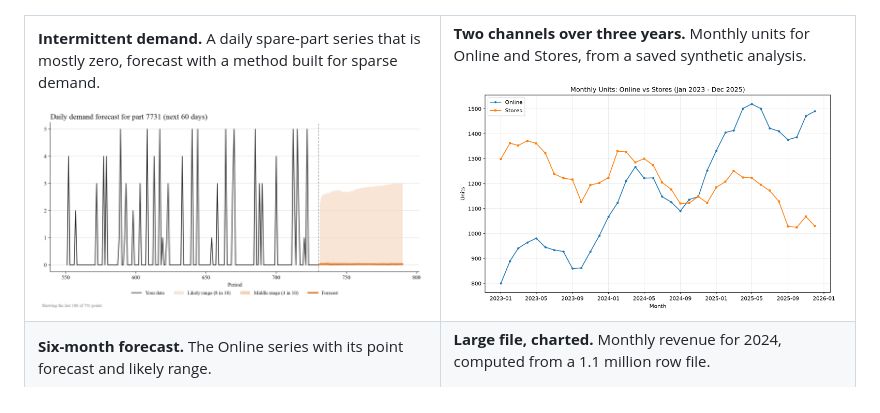
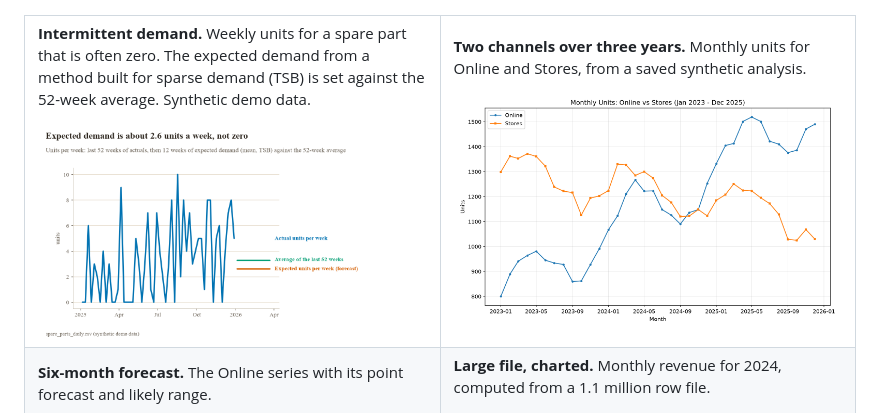
Before and after one commit to Lelekhoa1812/prophet, a Markdown page: README.md, the part around one of its changes. Drawn GitHub-style; pictures changed too: docs/images/chart-intermittent-forecast.png.

```diff
--- a/README.md
+++ b/README.md
@@ -92,5 +92,5 @@ Each chart shows the history, the forecast and its likely range, and marks any p
 <tr>
 <td width="50%" valign="top">
 
-**Intermittent demand.** A daily spare-part series that is mostly zero, forecast with a method built for sparse demand.
+**Intermittent demand.** Weekly units for a spare part that is often zero. The expected demand from a method built for sparse demand (TSB) is set against the 52-week average. Synthetic demo data.
 
```
Also changed, not shown: other parts of README.md (+1 -1 lines).
